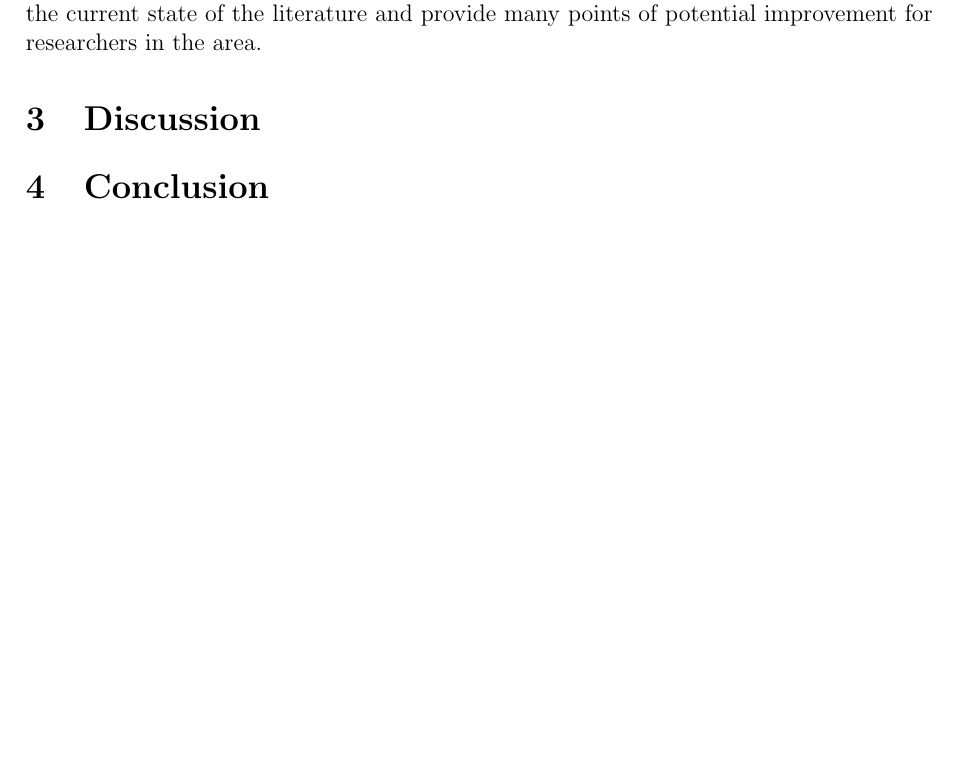
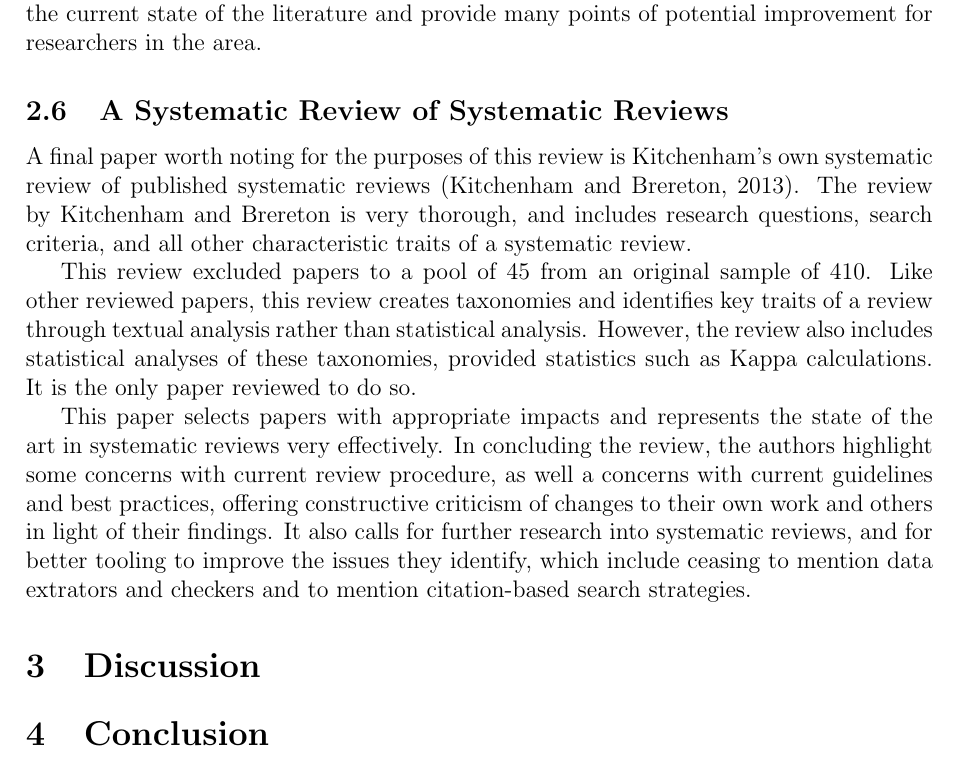
Before and after one commit to probablytom/assessed, a LaTeX paper (Level5/RMT/review.tex, which reads Level5/RMT/Kitchenham_Systematic.tex): part of page 5 of 6, cut so that both start at the same text, the shorter picture padded with empty space. Compiled offline with pdfLaTeX.

Commit message:
Added cursory review of Kitchenham's review of reviews

```diff
--- /dev/null
+++ b/Level5/RMT/Kitchenham_Systematic.tex
@@ -0,0 +1,6 @@
+\subsection{A Systematic Review of Systematic Reviews}
+A final paper worth noting for the purposes of this review is Kitchenham's own systematic review of published systematic reviews \citep{Kitchenham2013}. The review by \citeauthor*{Kitchenham2013} is very thorough, and includes research questions, search criteria, and all other characteristic traits of a systematic review.\par
+
+This review excluded papers to a pool of 45 from an original sample of 410. Like other reviewed papers, this review creates taxonomies and identifies key traits of a review through textual analysis rather than statistical analysis. However, the review also includes statistical analyses of these taxonomies, provided statistics such as Kappa calculations. It is the only paper reviewed to do so.\par
+
+This paper selects papers with appropriate impacts and represents the state of the art in systematic reviews very effectively. In concluding the review, the authors highlight some concerns with current review procedure, as well a concerns with current guidelines and best practices, offering constructive criticism of changes to their own work and others in light of their findings. It also calls for further research into systematic reviews, and for better tooling to improve the issues they identify, which include ceasing to mention data extrators and checkers and to mention citation-based search strategies.\par
--- a/Level5/RMT/review.tex
+++ b/Level5/RMT/review.tex
@@ -31,6 +31,7 @@ The reviews chosen were picked as a result of their popularity on the ``\emph{Go
 \input{Benavides_Automated}
 \input{Beecham_Motivation}
 \input{Chen_Variability}
+\input{Kitchenham_Systematic}
 
 
 \section{Discussion}\label{sec:discussion}
```
Also changed, not shown: Level5/RMT/review.pdf.
